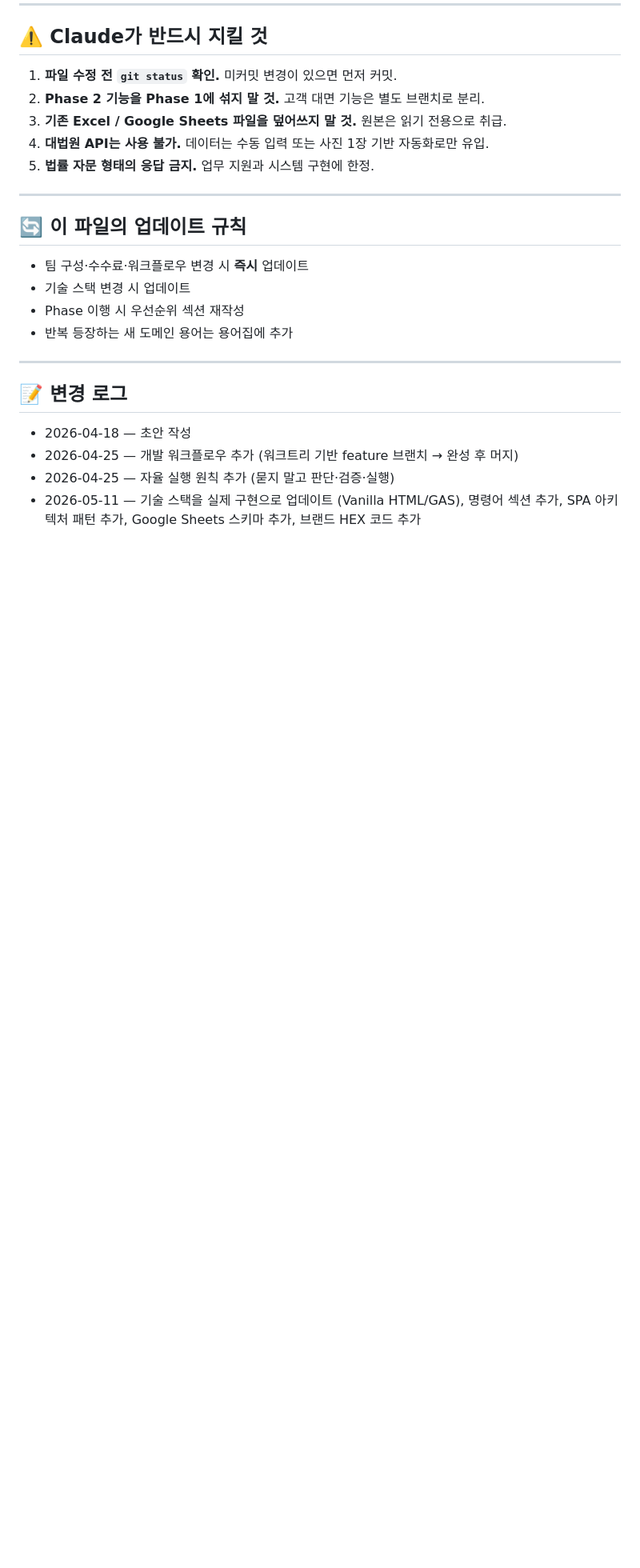
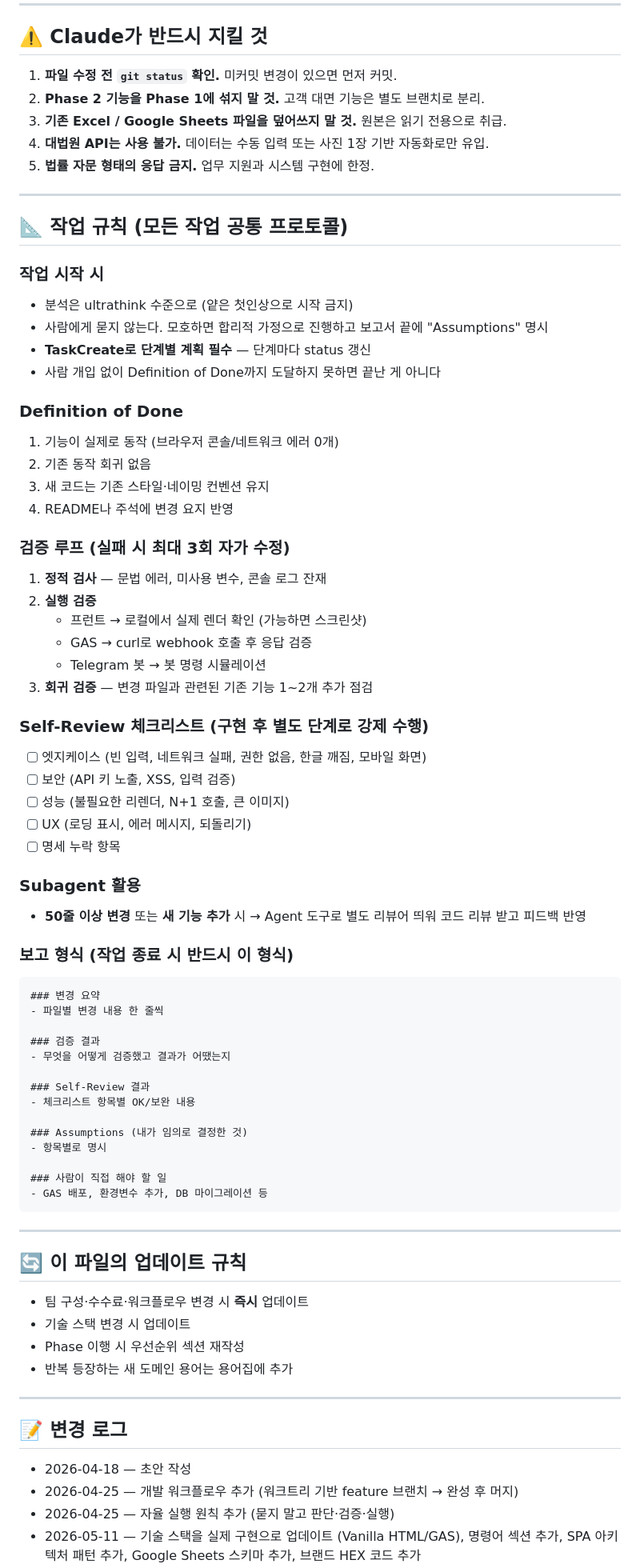
Before and after one commit to soncr1225-png/thr-fin-intranet, a Markdown page: CLAUDE.md, the part around one of its changes. Shown at 80% size. Rendered like a GitHub page; blank space fills up the shorter version.

Commit message:
docs(CLAUDE): 작업 규칙(DoD·검증 루프·Self-Review·Subagent·보고 형식) 추가
사용자 지정 작업 프로토콜을 문서화. 집/회사 PC 양쪽에서 동일 규칙 적용.

````diff
--- a/CLAUDE.md
+++ b/CLAUDE.md
@@ -302,6 +302,58 @@ GAS를 수정했을 때: Google Apps Script 에디터에서 `unified-gas.js` 내
 
 ---
 
+## 📐 작업 규칙 (모든 작업 공통 프로토콜)
+
+### 작업 시작 시
+- 분석은 ultrathink 수준으로 (얕은 첫인상으로 시작 금지)
+- 사람에게 묻지 않는다. 모호하면 합리적 가정으로 진행하고 보고서 끝에 "Assumptions" 명시
+- **TaskCreate로 단계별 계획 필수** — 단계마다 status 갱신
+- 사람 개입 없이 Definition of Done까지 도달하지 못하면 끝난 게 아니다
+
+### Definition of Done
+1. 기능이 실제로 동작 (브라우저 콘솔/네트워크 에러 0개)
+2. 기존 동작 회귀 없음
+3. 새 코드는 기존 스타일·네이밍 컨벤션 유지
+4. README나 주석에 변경 요지 반영
+
+### 검증 루프 (실패 시 최대 3회 자가 수정)
+1. **정적 검사** — 문법 에러, 미사용 변수, 콘솔 로그 잔재
+2. **실행 검증**
+   - 프런트 → 로컬에서 실제 렌더 확인 (가능하면 스크린샷)
+   - GAS → curl로 webhook 호출 후 응답 검증
+   - Telegram 봇 → 봇 명령 시뮬레이션
+3. **회귀 검증** — 변경 파일과 관련된 기존 기능 1~2개 추가 점검
+
+### Self-Review 체크리스트 (구현 후 별도 단계로 강제 수행)
+- [ ] 엣지케이스 (빈 입력, 네트워크 실패, 권한 없음, 한글 깨짐, 모바일 화면)
+- [ ] 보안 (API 키 노출, XSS, 입력 검증)
+- [ ] 성능 (불필요한 리렌더, N+1 호출, 큰 이미지)
+- [ ] UX (로딩 표시, 에러 메시지, 되돌리기)
+- [ ] 명세 누락 항목
+
+### Subagent 활용
+- **50줄 이상 변경** 또는 **새 기능 추가** 시 → Agent 도구로 별도 리뷰어 띄워 코드 리뷰 받고 피드백 반영
+
+### 보고 형식 (작업 종료 시 반드시 이 형식)
+```
+### 변경 요약
+- 파일별 변경 내용 한 줄씩
+
+### 검증 결과
+- 무엇을 어떻게 검증했고 결과가 어땠는지
+
+### Self-Review 결과
+- 체크리스트 항목별 OK/보완 내용
+
+### Assumptions (내가 임의로 결정한 것)
+- 항목별로 명시
+
+### 사람이 직접 해야 할 일
+- GAS 배포, 환경변수 추가, DB 마이그레이션 등
+```
+
+---
+
 ## 🔄 이 파일의 업데이트 규칙
 
 - 팀 구성·수수료·워크플로우 변경 시 **즉시** 업데이트
````
Also changed, not shown: other parts of CLAUDE.md (+1 -0 lines).
